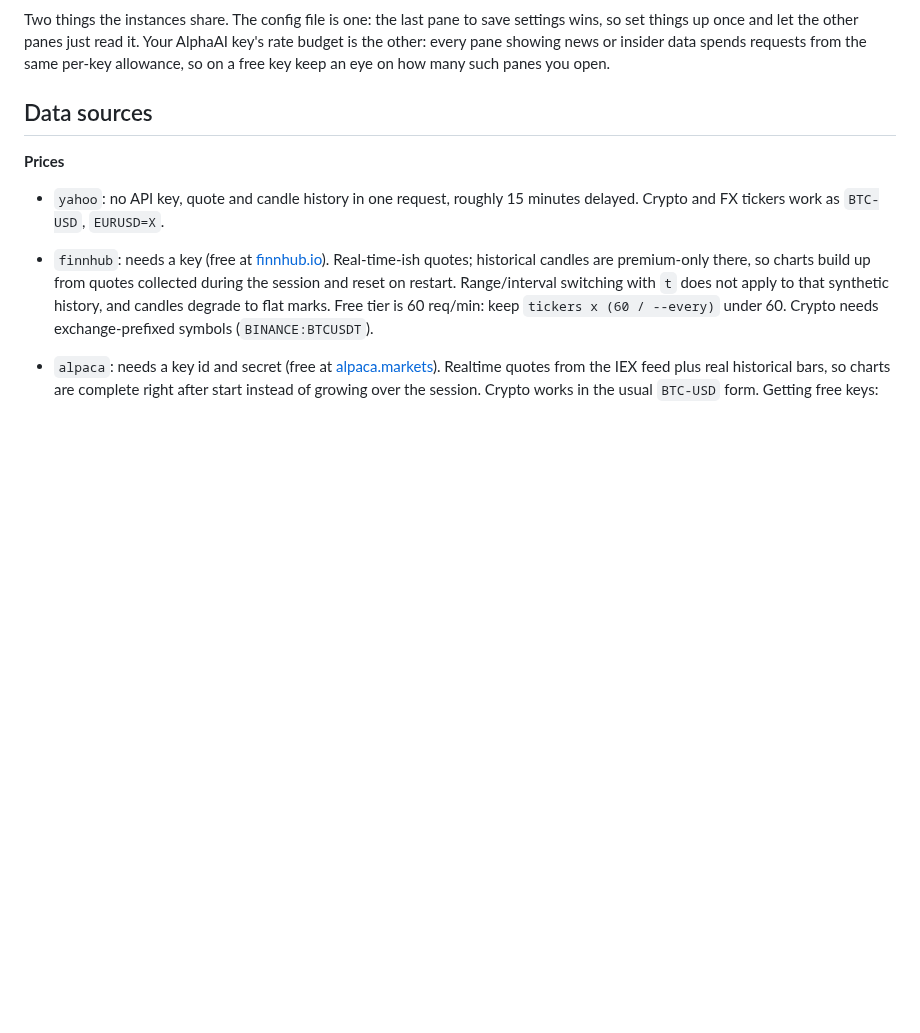
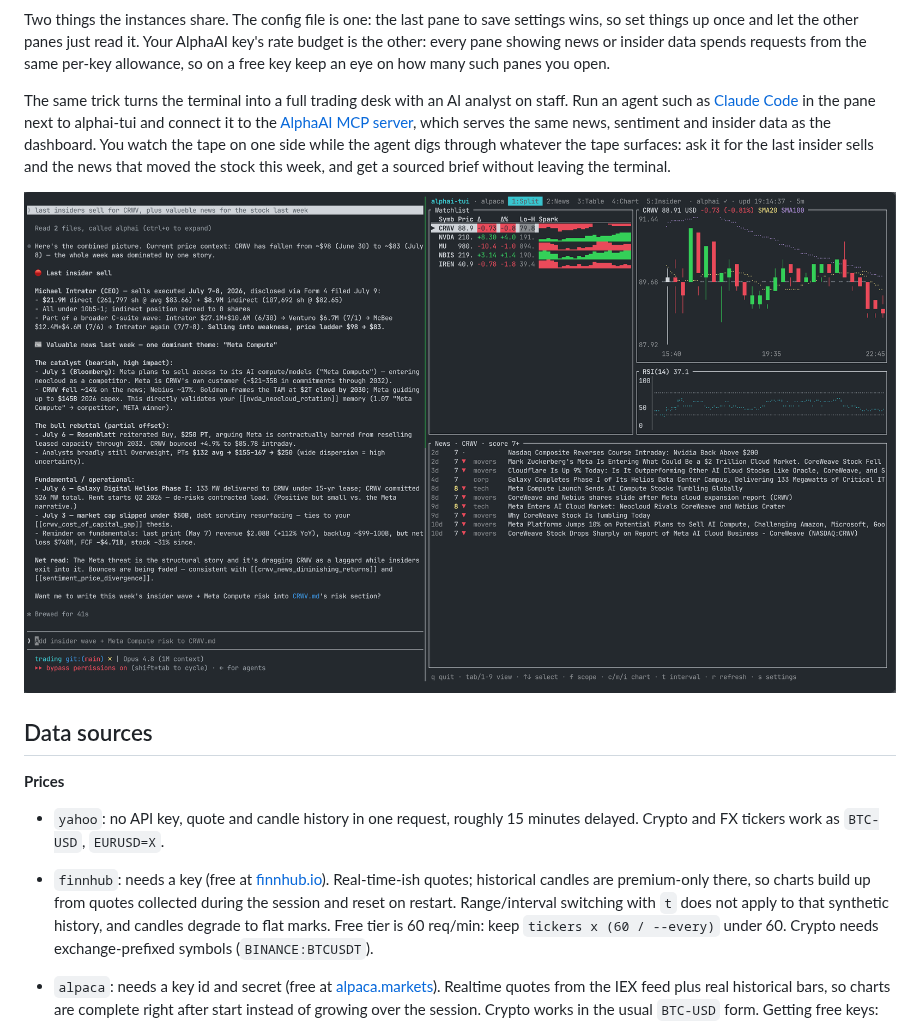
Before and after one commit to makeev/alphai-tui, a Markdown page: README.md, the part around the change. Rendered like a GitHub page; pictures changed too: assets/agent.png (added); blank space fills up the shorter version.

Commit message:
docs: pair the dashboard with a terminal AI agent over the AlphaAI MCP

```diff
--- a/README.md
+++ b/README.md
@@ -188,6 +188,18 @@ save settings wins, so set things up once and let the other panes just
 read it. Your AlphaAI key's rate budget is the other: every pane showing
 news or insider data spends requests from the same per-key allowance, so
 on a free key keep an eye on how many such panes you open.
+
+The same trick turns the terminal into a full trading desk with an AI
+analyst on staff. Run an agent such as
+[Claude Code](https://claude.com/claude-code) in the pane next to
+alphai-tui and connect it to the
+[AlphaAI MCP server](https://alphai.io/mcp), which serves the same news,
+sentiment and insider data as the dashboard. You watch the tape on one
+side while the agent digs through whatever the tape surfaces: ask it for
+the last insider sells and the news that moved the stock this week, and
+get a sourced brief without leaving the terminal.
+
+![Claude Code next to alphai-tui in tmux: the agent summarizes CRWV insider selling and the week's dominant story while the dashboard shows the candlestick chart and the scored news feed](https://raw.githubusercontent.com/makeev/alphai-tui/main/assets/agent.png)
 
 ## Data sources
 
```
